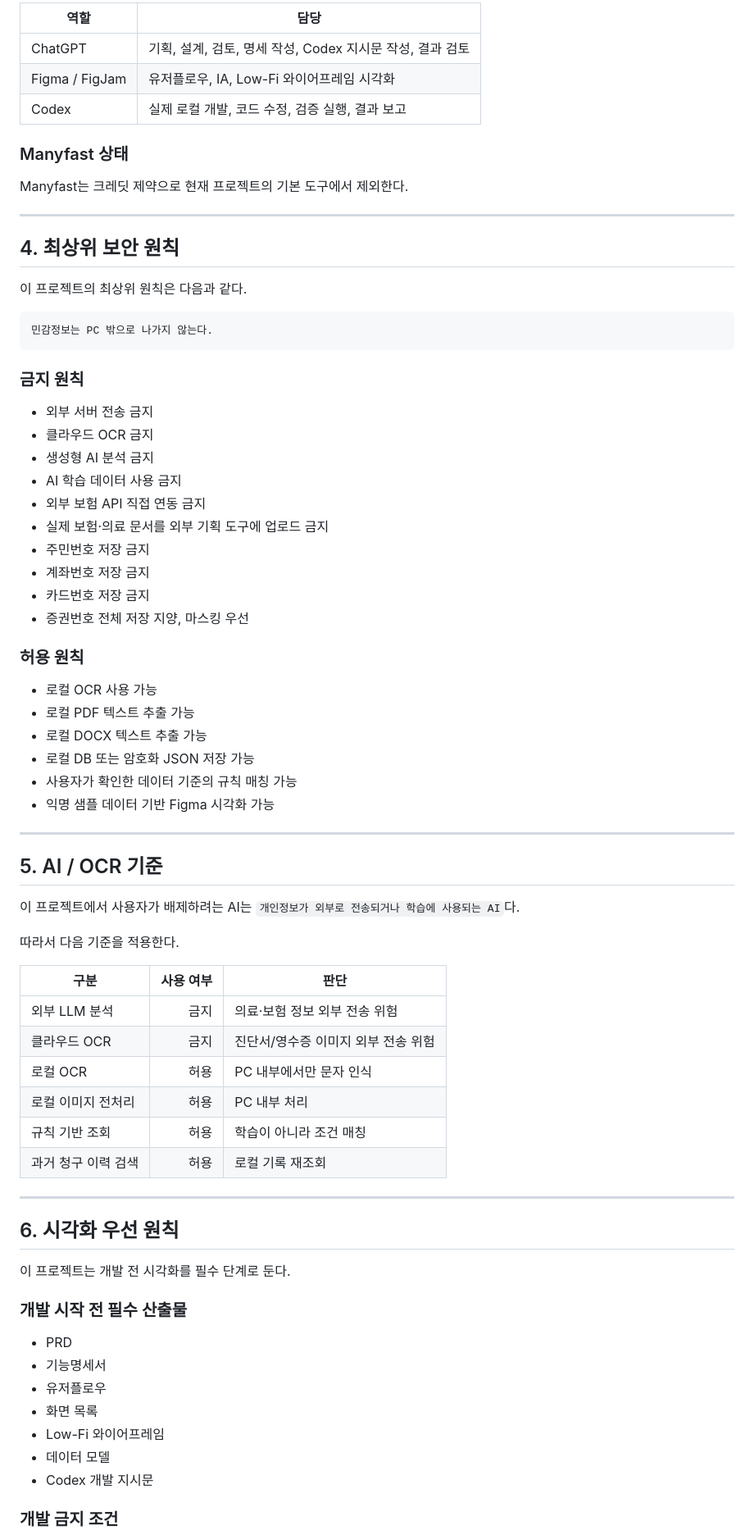
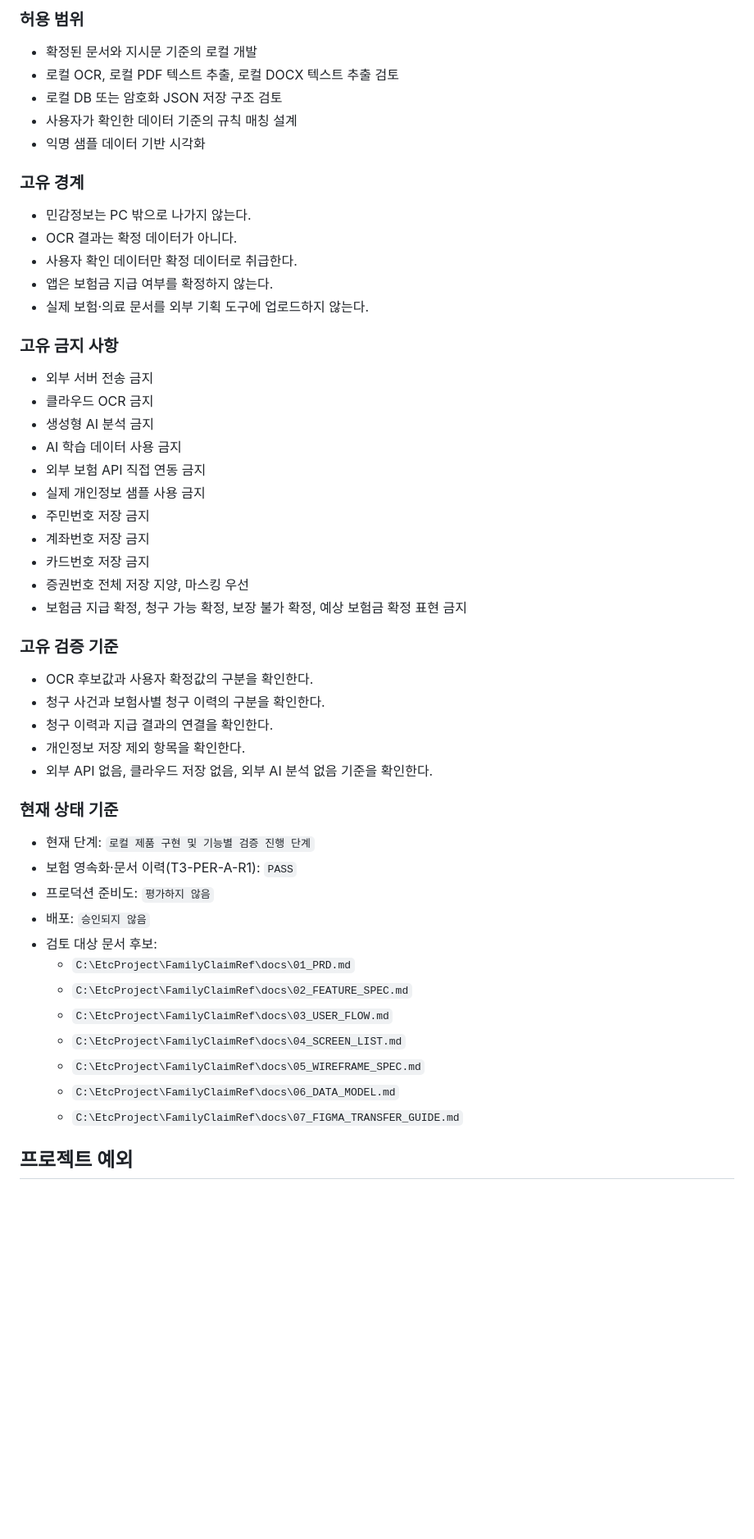
Before and after one commit to jin8855/FamilyClaimRef, a Markdown page: docs/00_PROJECT_BASE_GUIDE.md, the part around one of its changes. Shown at 82% size. GitHub-like rendering; blank space fills up the shorter version.

Commit message:
docs(familyclaimref): align project base guide with current state

````diff
--- a/docs/00_PROJECT_BASE_GUIDE.md
+++ b/docs/00_PROJECT_BASE_GUIDE.md
@@ -35,78 +77,56 @@
 
-| 역할 | 담당 |
-|---|---|
-| ChatGPT | 기획, 설계, 검토, 명세 작성, Codex 지시문 작성, 결과 검토 |
-| Figma / FigJam | 유저플로우, IA, Low-Fi 와이어프레임 시각화 |
-| Codex | 실제 로컬 개발, 코드 수정, 검증 실행, 결과 보고 |
+### 허용 범위
 
-### Manyfast 상태
+- 확정된 문서와 지시문 기준의 로컬 개발
+- 로컬 OCR, 로컬 PDF 텍스트 추출, 로컬 DOCX 텍스트 추출 검토
+- 로컬 DB 또는 암호화 JSON 저장 구조 검토
+- 사용자가 확인한 데이터 기준의 규칙 매칭 설계
+- 익명 샘플 데이터 기반 시각화
 
-Manyfast는 크레딧 제약으로 현재 프로젝트의 기본 도구에서 제외한다.
+### 고유 경계
 
----
+- 민감정보는 PC 밖으로 나가지 않는다.
+- OCR 결과는 확정 데이터가 아니다.
+- 사용자 확인 데이터만 확정 데이터로 취급한다.
+- 앱은 보험금 지급 여부를 확정하지 않는다.
+- 실제 보험·의료 문서를 외부 기획 도구에 업로드하지 않는다.
 
-## 4. 최상위 보안 원칙
-
-이 프로젝트의 최상위 원칙은 다음과 같다.
-
-```text
-민감정보는 PC 밖으로 나가지 않는다.
-```
-
-### 금지 원칙
+### 고유 금지 사항
 
 - 외부 서버 전송 금지
 - 클라우드 OCR 금지
 - 생성형 AI 분석 금지
 - AI 학습 데이터 사용 금지
 - 외부 보험 API 직접 연동 금지
-- 실제 보험·의료 문서를 외부 기획 도구에 업로드 금지
+- 실제 개인정보 샘플 사용 금지
 - 주민번호 저장 금지
 - 계좌번호 저장 금지
 - 카드번호 저장 금지
 - 증권번호 전체 저장 지양, 마스킹 우선
+- 보험금 지급 확정, 청구 가능 확정, 보장 불가 확정, 예상 보험금 확정 표현 금지
 
-### 허용 원칙
+### 고유 검증 기준
 
-- 로컬 OCR 사용 가능
-- 로컬 PDF 텍스트 추출 가능
-- 로컬 DOCX 텍스트 추출 가능
-- 로컬 DB 또는 암호화 JSON 저장 가능
-- 사용자가 확인한 데이터 기준의 규칙 매칭 가능
-- 익명 샘플 데이터 기반 Figma 시각화 가능
+- OCR 후보값과 사용자 확정값의 구분을 확인한다.
+- 청구 사건과 보험사별 청구 이력의 구분을 확인한다.
+- 청구 이력과 지급 결과의 연결을 확인한다.
+- 개인정보 저장 제외 항목을 확인한다.
+- 외부 API 없음, 클라우드 저장 없음, 외부 AI 분석 없음 기준을 확인한다.
 
----
+### 현재 상태 기준
 
-## 5. AI / OCR 기준
+- 현재 단계: `로컬 제품 구현 및 기능별 검증 진행 단계`
+- 보험 영속화·문서 이력(T3-PER-A-R1): `PASS`
+- 프로덕션 준비도: `평가하지 않음`
+- 배포: `승인되지 않음`
+- 검토 대상 문서 후보:
+  - `C:\EtcProject\FamilyClaimRef\docs\01_PRD.md`
+  - `C:\EtcProject\FamilyClaimRef\docs\02_FEATURE_SPEC.md`
+  - `C:\EtcProject\FamilyClaimRef\docs\03_USER_FLOW.md`
+  - `C:\EtcProject\FamilyClaimRef\docs\04_SCREEN_LIST.md`
+  - `C:\EtcProject\FamilyClaimRef\docs\05_WIREFRAME_SPEC.md`
+  - `C:\EtcProject\FamilyClaimRef\docs\06_DATA_MODEL.md`
+  - `C:\EtcProject\FamilyClaimRef\docs\07_FIGMA_TRANSFER_GUIDE.md`
 
-이 프로젝트에서 사용자가 배제하려는 AI는 `개인정보가 외부로 전송되거나 학습에 사용되는 AI`다.
+## 프로젝트 예외
 
-따라서 다음 기준을 적용한다.
-
-| 구분 | 사용 여부 | 판단 |
-|---|---:|---|
-| 외부 LLM 분석 | 금지 | 의료·보험 정보 외부 전송 위험 |
-| 클라우드 OCR | 금지 | 진단서/영수증 이미지 외부 전송 위험 |
-| 로컬 OCR | 허용 | PC 내부에서만 문자 인식 |
-| 로컬 이미지 전처리 | 허용 | PC 내부 처리 |
-| 규칙 기반 조회 | 허용 | 학습이 아니라 조건 매칭 |
-| 과거 청구 이력 검색 | 허용 | 로컬 기록 재조회 |
-
----
-
-## 6. 시각화 우선 원칙
-
-이 프로젝트는 개발 전 시각화를 필수 단계로 둔다.
-
-### 개발 시작 전 필수 산출물
-
-- PRD
-- 기능명세서
-- 유저플로우
-- 화면 목록
-- Low-Fi 와이어프레임
-- 데이터 모델
-- Codex 개발 지시문
-
-### 개발 금지 조건
-
````
Also changed, not shown: other parts of docs/00_PROJECT_BASE_GUIDE.md (+61 -197 lines).
